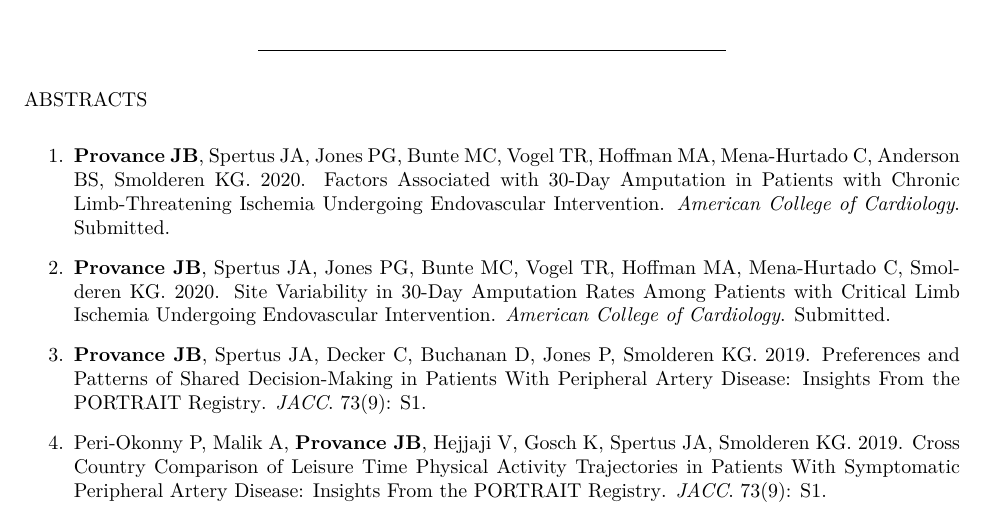
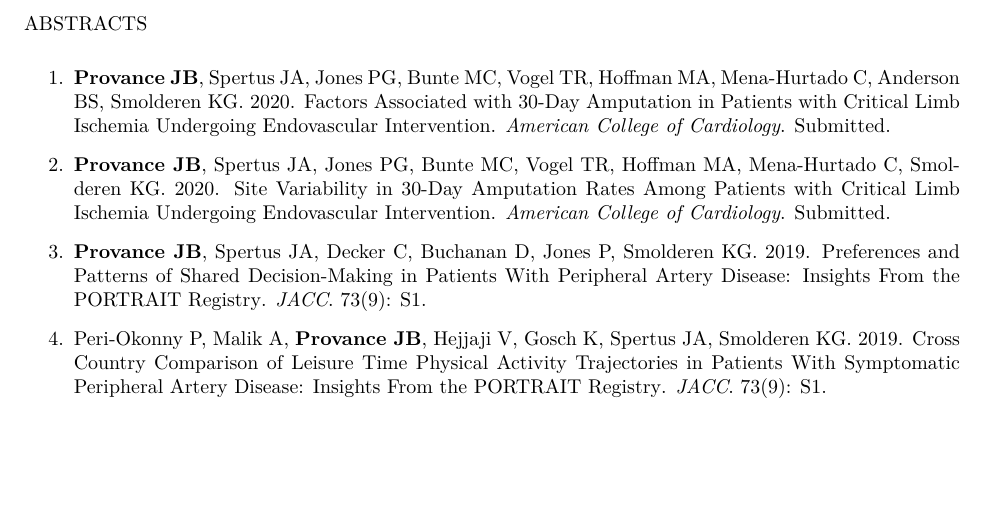
Before and after one commit to jeremyprovance/jeremyprovance.github.io, an R Markdown document (cv/index.Rmd): part of page 3 of 8, cut so that both start at the same text, the shorter picture padded with empty space. The pictures show the output file cv/index.pdf that the author committed with the source.

Commit message:
cv updates

```diff
--- a/cv/index.Rmd
+++ b/cv/index.Rmd
@@ -112,7 +112,7 @@ PEER-REVIEWED PUBLICATIONS
 
 ABSTRACTS
 
-1. **Provance JB**, Spertus JA, Jones PG, Bunte MC, Vogel TR, Hoffman MA, Mena-Hurtado C, Anderson BS, Smolderen KG. 2020. Factors Associated with 30-Day Amputation in Patients with Chronic Limb-Threatening Ischemia Undergoing Endovascular Intervention. *American College of Cardiology*. Submitted.
+1. **Provance JB**, Spertus JA, Jones PG, Bunte MC, Vogel TR, Hoffman MA, Mena-Hurtado C, Anderson BS, Smolderen KG. 2020. Factors Associated with 30-Day Amputation in Patients with Critical Limb Ischemia Undergoing Endovascular Intervention. *American College of Cardiology*. Submitted.
 
 2. **Provance JB**, Spertus JA, Jones PG, Bunte MC, Vogel TR, Hoffman MA, Mena-Hurtado C, Smolderen KG. 2020. Site Variability in 30-Day Amputation Rates Among Patients with Critical Limb Ischemia Undergoing Endovascular Intervention. *American College of Cardiology*. Submitted.
 
```
Also changed, not shown: cv/index.html, cv/index.pdf.
